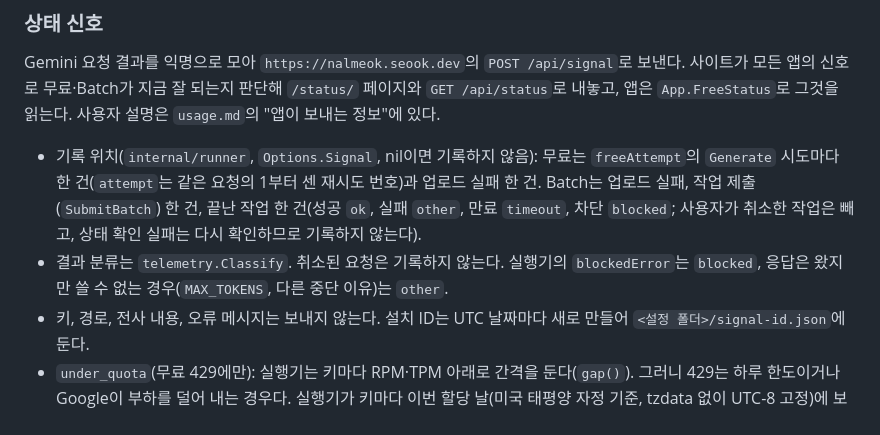
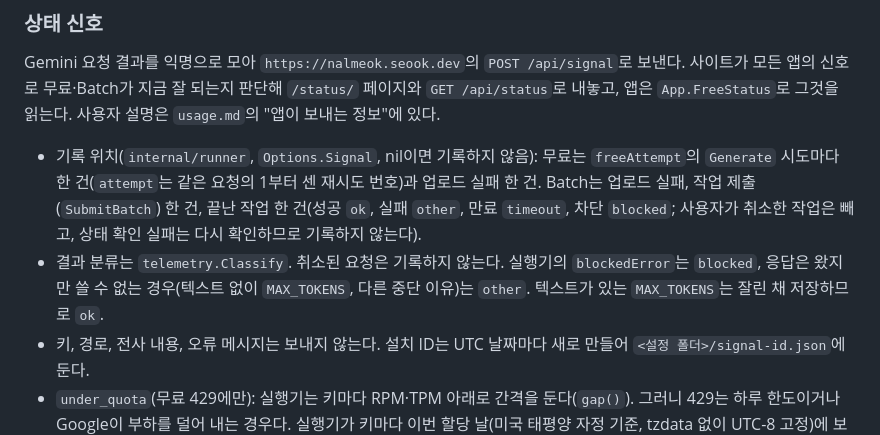
Before and after one commit to jseook11/nalmeok, a Markdown page: docs/development.md, the part around the change. Rendered like a GitHub page.

Commit message:
docs: 텍스트가 있는 MAX_TOKENS 신호는 ok

```diff
--- a/docs/development.md
+++ b/docs/development.md
@@ -119,7 +119,7 @@ build/nalmeok --version
 Gemini 요청 결과를 익명으로 모아 `https://nalmeok.seook.dev`의 `POST /api/signal`로 보낸다. 사이트가 모든 앱의 신호로 무료·Batch가 지금 잘 되는지 판단해 `/status/` 페이지와 `GET /api/status`로 내놓고, 앱은 `App.FreeStatus`로 그것을 읽는다. 사용자 설명은 `usage.md`의 "앱이 보내는 정보"에 있다.
 
 - 기록 위치(`internal/runner`, `Options.Signal`, nil이면 기록하지 않음): 무료는 `freeAttempt`의 `Generate` 시도마다 한 건(`attempt`는 같은 요청의 1부터 센 재시도 번호)과 업로드 실패 한 건. Batch는 업로드 실패, 작업 제출(`SubmitBatch`) 한 건, 끝난 작업 한 건(성공 `ok`, 실패 `other`, 만료 `timeout`, 차단 `blocked`; 사용자가 취소한 작업은 빼고, 상태 확인 실패는 다시 확인하므로 기록하지 않는다).
-- 결과 분류는 `telemetry.Classify`. 취소된 요청은 기록하지 않는다. 실행기의 `blockedError`는 `blocked`, 응답은 왔지만 쓸 수 없는 경우(`MAX_TOKENS`, 다른 중단 이유)는 `other`.
+- 결과 분류는 `telemetry.Classify`. 취소된 요청은 기록하지 않는다. 실행기의 `blockedError`는 `blocked`, 응답은 왔지만 쓸 수 없는 경우(텍스트 없이 `MAX_TOKENS`, 다른 중단 이유)는 `other`. 텍스트가 있는 `MAX_TOKENS`는 잘린 채 저장하므로 `ok`.
 - 키, 경로, 전사 내용, 오류 메시지는 보내지 않는다. 설치 ID는 UTC 날짜마다 새로 만들어 `<설정 폴더>/signal-id.json`에 둔다.
 - `under_quota`(무료 429에만): 실행기는 키마다 RPM·TPM 아래로 간격을 둔다(`gap()`). 그러니 429는 하루 한도이거나 Google이 부하를 덜어 내는 경우다. 실행기가 키마다 이번 할당 날(미국 태평양 자정 기준, tzdata 없이 UTC-8 고정)에 보낸 `Generate` 수를 메모리에 세고, 이번 요청 전 수가 `freeDailyRequestsFloor`(20, 무료 등급 하루 요청 수의 보수적 하한)보다 적으면 true다. 앱 자신의 수라서 같은 키를 쓰는 다른 앱은 보이지 않고, 다시 켜면 0부터 센다.
 - 상태 조회(`telemetry.Status`, 60초 캐시): 신호가 켜져 있으면 `GET /api/status?install=<오늘 ID>`로 묻는다. 서버가 그 ID를 뺀 최근 1시간 무료 실패 설치 수를 `free.others_failing`으로 더해 준다(ID는 저장하지 않음). 무료 항목이 실패했을 때 "다른 사용자도 실패 중"을 보여 주는 근거다. 꺼져 있으면 ID 없이 묻고 그 필드는 없다. 서버의 판정 기준(60분·8건·2곳, 모자라면 360분)은 nalmeok-web README에 있다.
```
